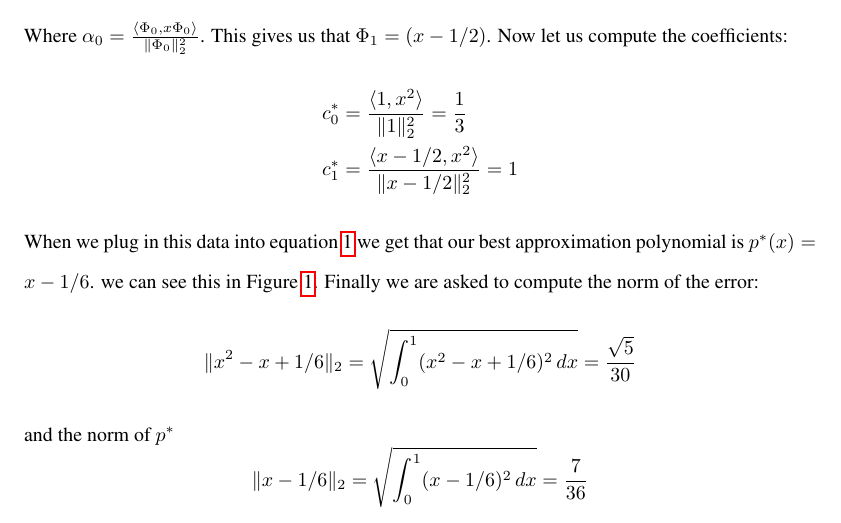
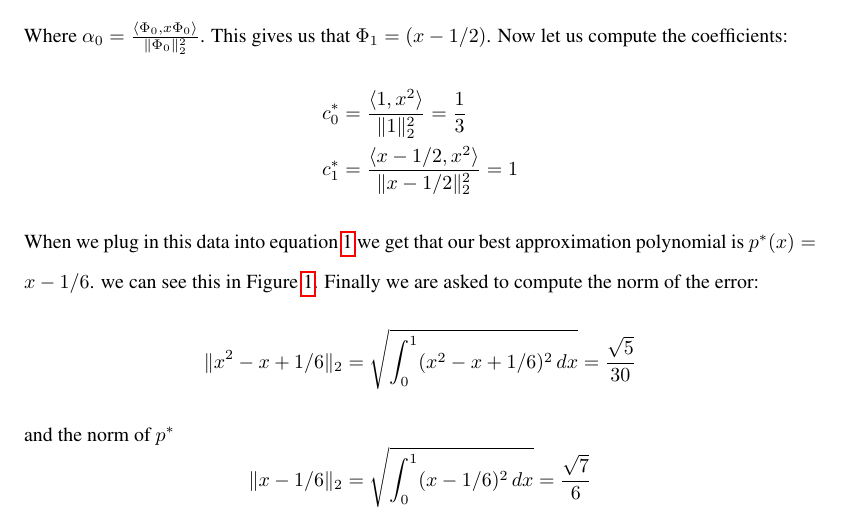
Before and after one commit to emiljoha/NUMA12, a LaTeX problem sheet (homework_5/report.tex, which reads homework_5/task_4.tex): part of page 2 of 3, cut so that both start at the same text. Compiled offline with pdfLaTeX.

Commit message:
corrections to task4

```diff
--- a/homework_5/task_4.tex
+++ b/homework_5/task_4.tex
@@ -36,11 +36,11 @@ When we plug in this data into equation \ref{bestlsq} we get that our best appro
 Finally we are asked to compute the norm of the error:
 \begin{equation*}
 \lVert x^2-x+1/6\rVert_2 = \sqrt{\int_0^1 (x^2-x+1/6)^2\, dx}=\frac{\sqrt{5}}{30}
-\end{equation}
+\end{equation*}
 and the norm of $p^*$
 \begin{equation*}
-\lVert x-1/6 \rVert_2 = \sqrt{\int_0^1 (x-1/6)^2 \, dx} = \frac{7}{36}
-\end{equation}
+\lVert x-1/6 \rVert_2 = \sqrt{\int_0^1 (x-1/6)^2 \, dx} = \frac{\sqrt{7}}{6}
+\end{equation*}
 \end{solution}
 
 %%% Local Variables:
```
